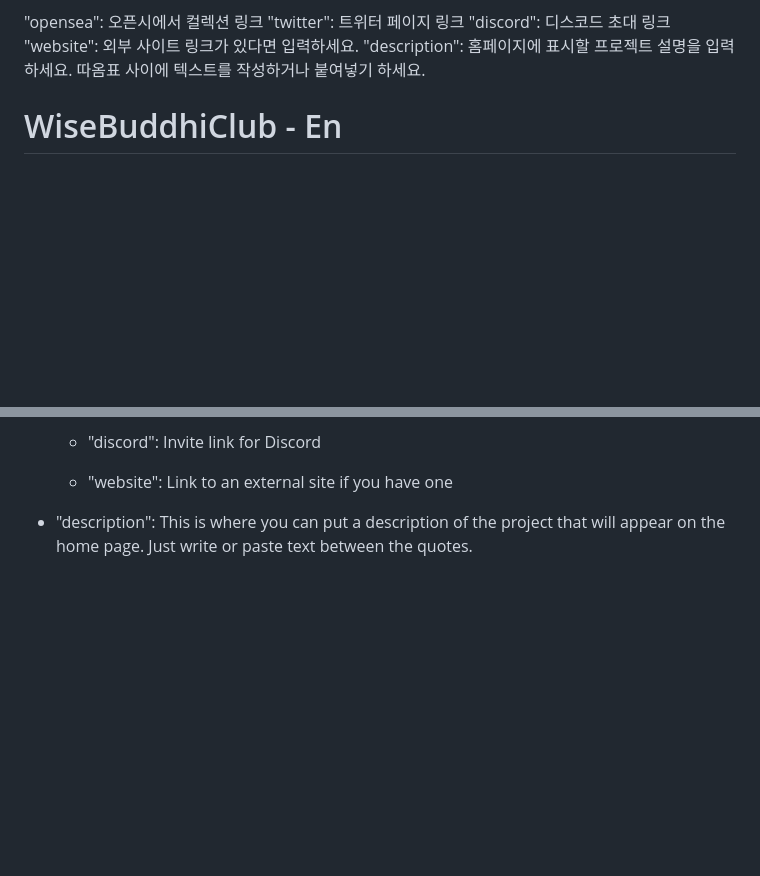
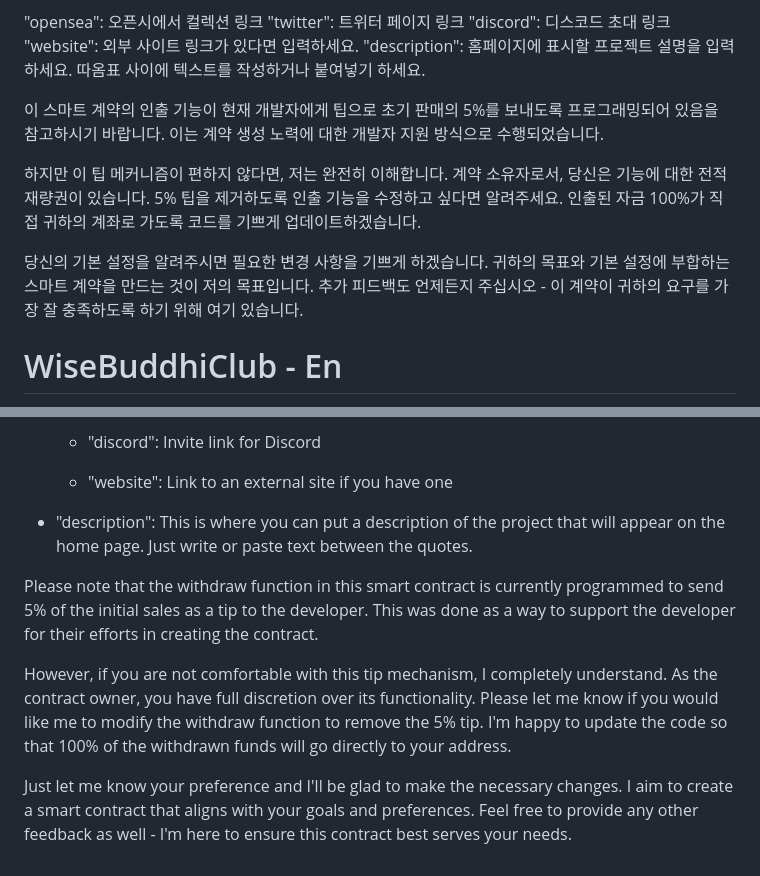
Before and after one commit to ikemHood/Wise-Buddhi-Club, a Markdown page: readme.md, 2 parts joined by grey strips. Rendered like a GitHub page; blank space fills up the shorter version.

```diff
--- a/readme.md
+++ b/readme.md
@@ -82,6 +82,12 @@
 "discord": 디스코드 초대 링크
 "website": 외부 사이트 링크가 있다면 입력하세요.
 "description": 홈페이지에 표시할 프로젝트 설명을 입력하세요. 따옴표 사이에 텍스트를 작성하거나 붙여넣기 하세요.
+
+이 스마트 계약의 인출 기능이 현재 개발자에게 팁으로 초기 판매의 5%를 보내도록 프로그래밍되어 있음을 참고하시기 바랍니다. 이는 계약 생성 노력에 대한 개발자 지원 방식으로 수행되었습니다.
+
+하지만 이 팁 메커니즘이 편하지 않다면, 저는 완전히 이해합니다. 계약 소유자로서, 당신은 기능에 대한 전적 재량권이 있습니다. 5% 팁을 제거하도록 인출 기능을 수정하고 싶다면 알려주세요. 인출된 자금 100%가 직접 귀하의 계좌로 가도록 코드를 기쁘게 업데이트하겠습니다.
+
+당신의 기본 설정을 알려주시면 필요한 변경 사항을 기쁘게 하겠습니다. 귀하의 목표와 기본 설정에 부합하는 스마트 계약을 만드는 것이 저의 목표입니다. 추가 피드백도 언제든지 주십시오 - 이 계약이 귀하의 요구를 가장 잘 충족하도록 하기 위해 여기 있습니다.
 
 
 # WiseBuddhiClub - En
@@ -171,3 +177,10 @@ The website is configured using the info.json file located in the dist folder. T
   - "website": Link to an external site if you have one
 
 - "description": This is where you can put a description of the project that will appear on the home page. Just write or paste text between the quotes.
+
+
+Please note that the withdraw function in this smart contract is currently programmed to send 5% of the initial sales as a tip to the developer. This was done as a way to support the developer for their efforts in creating the contract.
+
+However, if you are not comfortable with this tip mechanism, I completely understand. As the contract owner, you have full discretion over its functionality. Please let me know if you would like me to modify the withdraw function to remove the 5% tip. I'm happy to update the code so that 100% of the withdrawn funds will go directly to your address.
+
+Just let me know your preference and I'll be glad to make the necessary changes. I aim to create a smart contract that aligns with your goals and preferences. Feel free to provide any other feedback as well - I'm here to ensure this contract best serves your needs.
```
